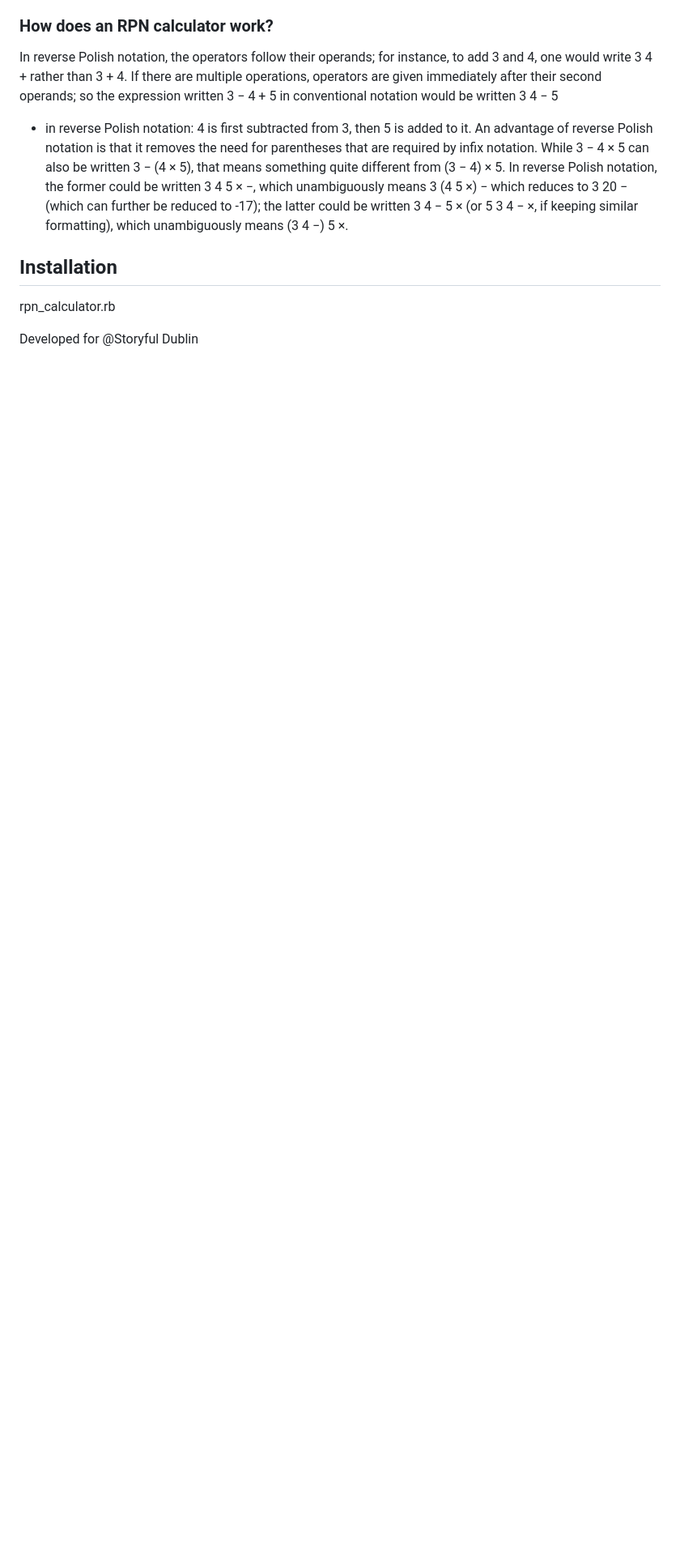
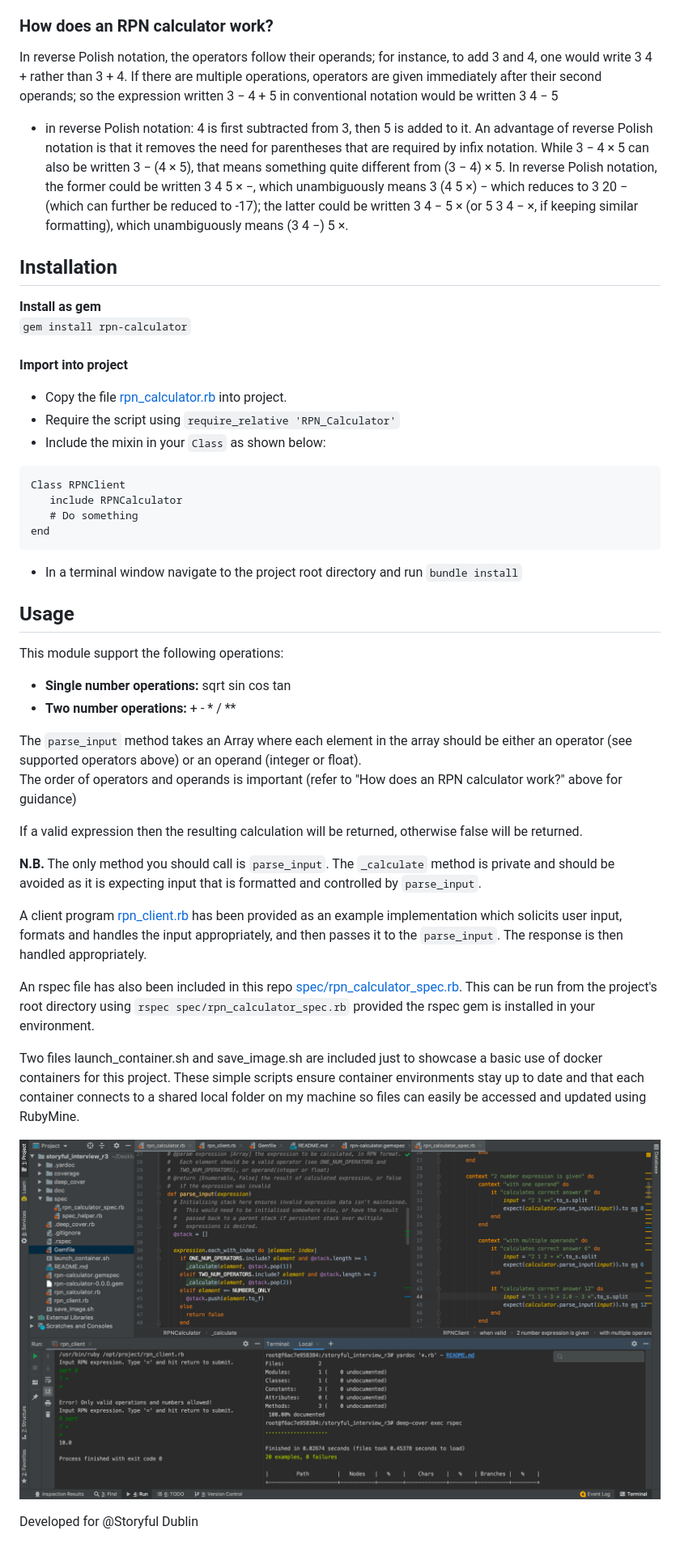
Before and after one commit to conorlonergan91/RPN_Calculator_Ruby, a Markdown page: README.md, the part around the change. Shown at 81% size. GitHub-like rendering; pictures changed too: IDE_Screenshot.png (added); blank space fills up the shorter version.

````diff
--- a/README.md
+++ b/README.md
@@ -23,7 +23,58 @@ reduced to -17); the latter could be written 3 4 − 5 × (or 5 3 4 − ×, if k
 similar formatting), which unambiguously means (3 4 −) 5 ×.
 
 ## Installation
-rpn_calculator.rb
+<b>Install as gem</b><br>
+`gem install rpn-calculator`<br>
+<br>
+<b>Import into project</b><br>
+ - Copy the file [rpn_calculator.rb](https://github.com/conorlonergan91/RPN_Calculator_Ruby/blob/master/rpn_calculator.rb)
+into project.
+ - Require the script using `require_relative 'RPN_Calculator'`
+ - Include the mixin in your `Class` as shown below:
+ ```
+Class RPNClient
+    include RPNCalculator
+    # Do something
+end
+```
+ - In a terminal window navigate to the project root directory and run `bundle install`
+
+## Usage
+This module support the following operations:
+- <b>Single number operations:</b> sqrt sin cos tan
+- <b>Two number operations:</b> + - * / **
 
 
+The `parse_input` method takes an Array where each element in the array should
+be either an operator (see supported operators above) or an operand (integer or
+float).<br>
+The order of operators and operands is important (refer to "How does an RPN
+calculator work?" above for guidance)
+
+If a valid expression then the resulting calculation will be returned, otherwise
+false will be returned.
+
+<b>N.B.</b> The only method you should call is `parse_input`. The `_calculate`
+method is private and should be avoided as it is expecting input that is
+formatted and controlled by `parse_input`.
+
+A client program [rpn_client.rb](https://github.com/conorlonergan91/RPN_Calculator_Ruby/blob/master/rpn_client.rb)
+has been provided as an example implementation which solicits user input,
+formats and handles the input appropriately, and then passes it to the
+`parse_input`. The response is then handled appropriately.
+
+An rspec file has also been included in this repo [spec/rpn_calculator_spec.rb](https://github.com/conorlonergan91/RPN_Calculator_Ruby/blob/master/spec/rpn_calculator_spec.rb).
+This can be run from the project's root directory using `rspec spec/rpn_calculator_spec.rb`
+provided the rspec gem is installed in your environment.
+
+Two files launch_container.sh and save_image.sh are included just to showcase a
+basic use of docker containers for this project. These simple scripts ensure
+container environments stay up to date and that each container connects to a
+shared local folder on my machine so files can easily be accessed and updated
+using RubyMine.
+
+![IDE Screenshot][screenshot]
+
+[screenshot]: https://github.com/conorlonergan91/RPN_Calculator_Ruby/blob/master/IDE_Screenshot.png "IDE Screenshot"
+
 Developed for @Storyful Dublin
````
Also changed, not shown: 4 other files.
